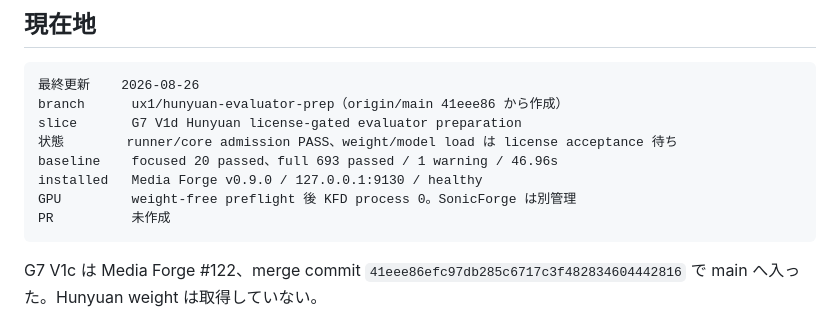
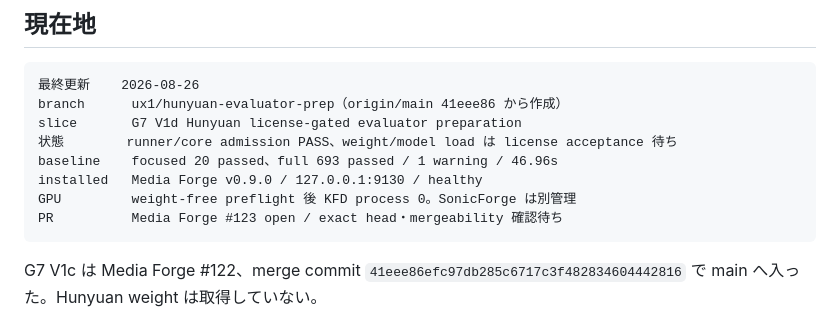
Before and after one commit to souten-yd/ControlDeckMediaForge, a Markdown page: docs/implementation/ux1-handoff.md, the part around the change. Rendered like a GitHub page.

Commit message:
docs: link G7 V1d pull request

````diff
--- a/docs/implementation/ux1-handoff.md
+++ b/docs/implementation/ux1-handoff.md
@@ -13,7 +13,7 @@ slice       G7 V1d Hunyuan license-gated evaluator preparation
 baseline    focused 20 passed、full 693 passed / 1 warning / 46.96s
 installed   Media Forge v0.9.0 / 127.0.0.1:9130 / healthy
 GPU         weight-free preflight 後 KFD process 0。SonicForge は別管理
-PR          未作成
+PR          Media Forge #123 open / exact head・mergeability 確認待ち
 ```
 
 G7 V1c は Media Forge #122、merge commit
````
